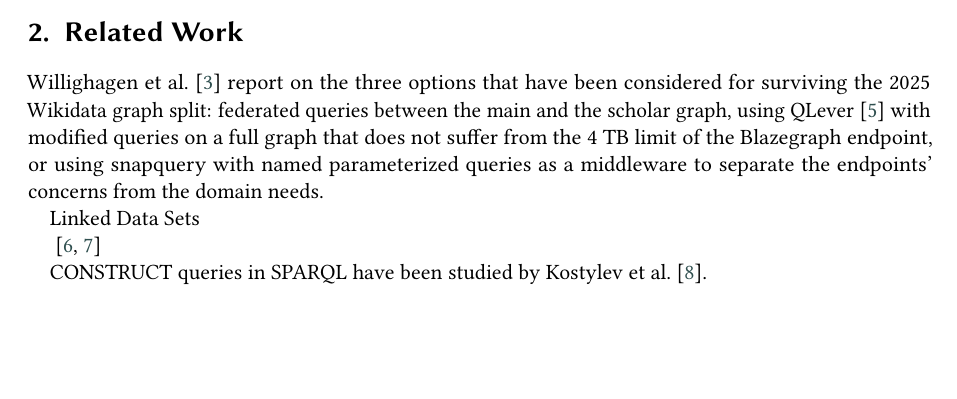
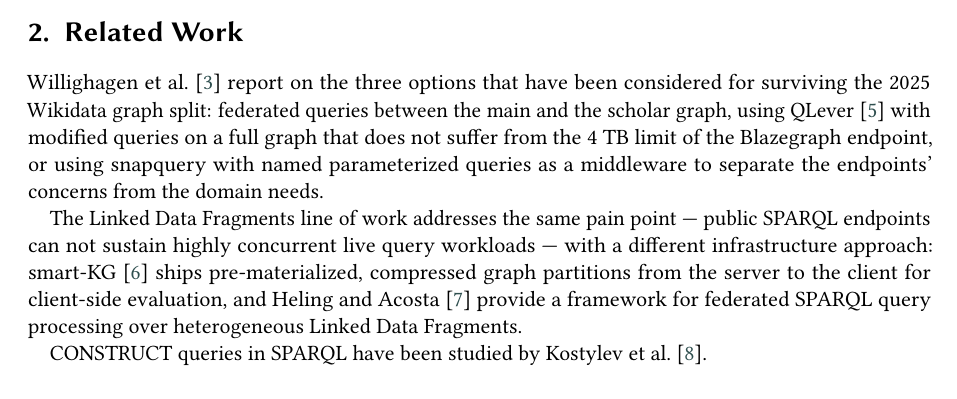
Before and after one commit to WolfgangFahl/pyomnigraphPaper, a LaTeX document (main.tex): part of page 2 of 7, cut so that both start at the same text. Compiled offline with pdfLaTeX; a LaTeX package or settings file that is missing is left out.

Commit message:
related work: smart-KG partition-based LDF as same pain point with different infrastructure approach per WF framing

```diff
--- a/main.tex
+++ b/main.tex
@@ -155,9 +155,7 @@ The contributions of this work are:
 \section{Related Work}\label{sec:relatedwork}
 Willighagen et al.~\cite{willighagen2026scholia} report on the three options that have been considered for surviving the 2025 Wikidata graph split: federated queries between the main and the scholar graph, using QLever~\cite{bast2017qlever} with modified queries on a full graph that does not suffer from the 4 TB limit of the Blazegraph endpoint, or using snapquery with named parameterized queries as a middleware to separate the endpoints' concerns from the domain needs.
 
-Linked Data Sets
-
-~\cite{azzam_smartkg_2024,heling_framework_2021}
+The Linked Data Fragments line of work addresses the same pain point --- public SPARQL endpoints can not sustain highly concurrent live query workloads --- with a different infrastructure approach: smart-KG~\cite{azzam_smartkg_2024} ships pre-materialized, compressed graph partitions from the server to the client for client-side evaluation, and Heling and Acosta~\cite{heling_framework_2021} provide a framework for federated SPARQL query processing over heterogeneous Linked Data Fragments.
 % Predecessor 2022 paper, RDF triple stores, SPARQL 1.1 federation, benchmarking.
 
 CONSTRUCT queries in SPARQL have been studied by Kostylev et al.~\cite{kostylev2015construct}.
```
